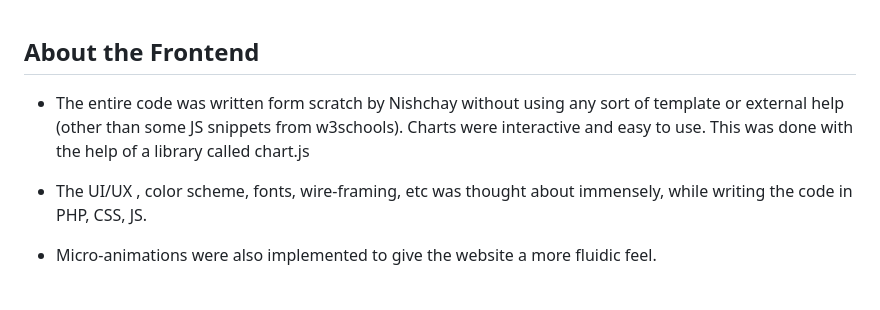
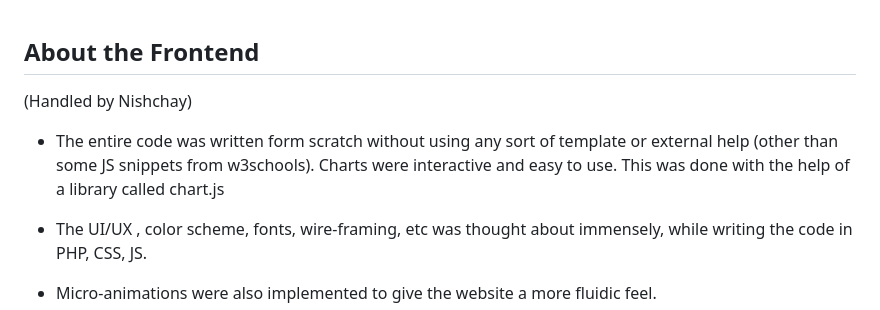
Before and after one commit to Rockhopper130/dbms_lab_endsem, a Markdown page: README.md, the part around the change. Drawn GitHub-style; blank space fills up the shorter version.

```diff
--- a/README.md
+++ b/README.md
@@ -14,7 +14,9 @@
 
 ## About the Frontend
 
- - The entire code was written form scratch by Nishchay without using any sort of template or external help (other than some JS snippets from w3schools). Charts were interactive and easy to use. This was done with the help of a library called chart.js
+(Handled by Nishchay)
+
+ - The entire code was written form scratch without using any sort of template or external help (other than some JS snippets from w3schools). Charts were interactive and easy to use. This was done with the help of a library called chart.js
  - The UI/UX , color scheme, fonts, wire-framing, etc was thought about immensely, while writing the code in PHP, CSS, JS.
  - Micro-animations were also implemented to give the website a more fluidic feel.
 
```
